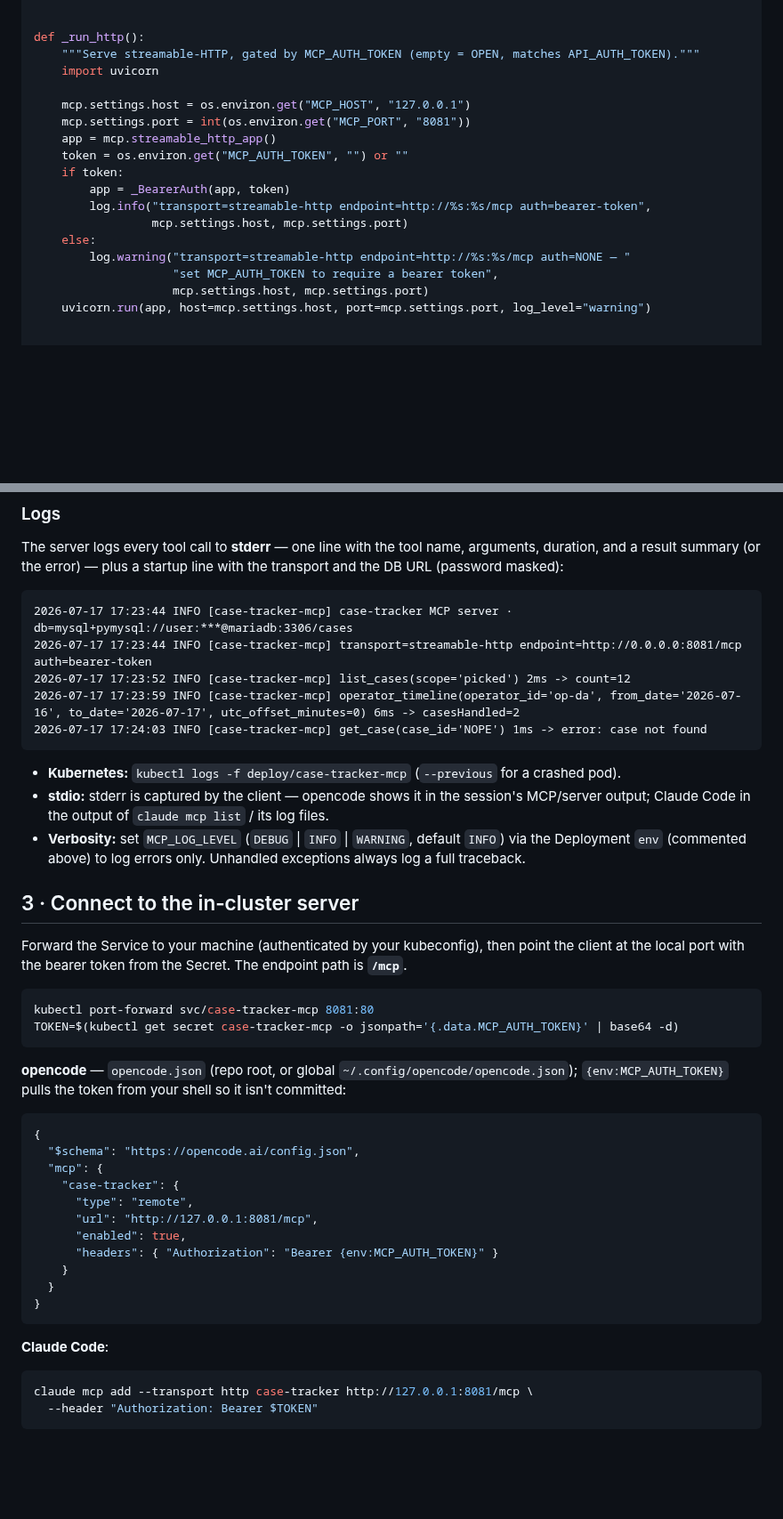
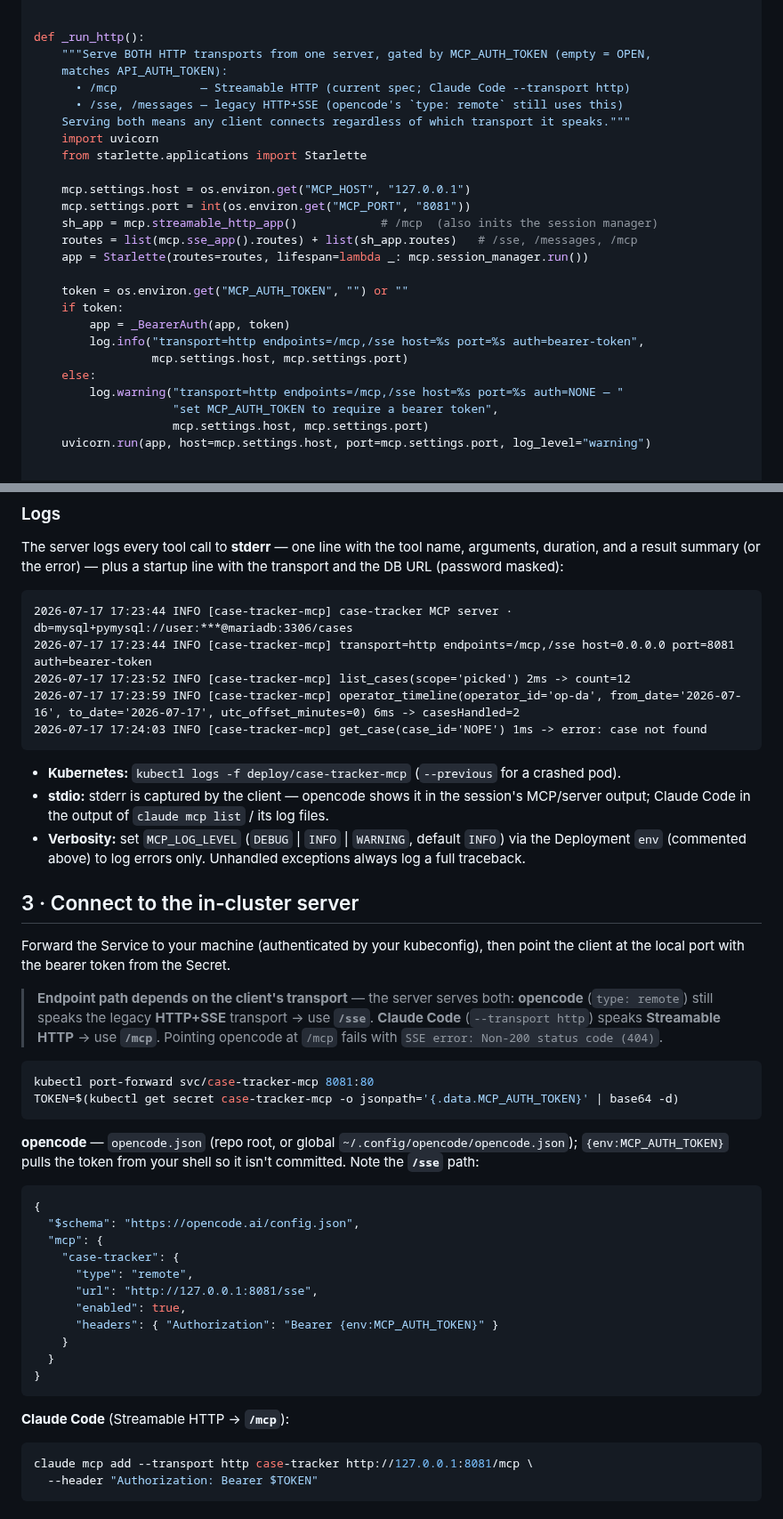
Before and after one commit to hltsai9/threenine, a Markdown page: docs/MCP.md, 2 parts joined by grey strips. Shown at 89% size. Drawn GitHub-style; blank space fills up the shorter version.

Commit message:
MCP guide: serve both SSE and Streamable HTTP; fix opencode 404
- opencode's type:remote still uses the legacy HTTP+SSE transport, so it
  404s against a Streamable-HTTP-only server. _run_http now serves BOTH
  from one Starlette app: /mcp (Streamable) + /sse,/messages (SSE), with
  the streamable session-manager lifespan and the same bearer-token gate.
  Verified: SSE and Streamable clients both connect, auth enforced on
  both (401 without token), 26 tool assertions + stdio still pass.
- opencode config uses /sse; Claude Code uses /mcp — documented per client.
- Troubleshooting: opencode SSE 404 (wrong path/transport) and
  ERR_TLS_CERT_ALTNAME_INVALID (Ingress cert SAN) rows.

Co-Authored-By: Claude Opus 4.8 <noreply@anthropic.com>
Claude-Session: https://claude.ai/code/session_01WMc8FLPrWYz9ZA2WqBLedV

````diff
--- a/docs/MCP.md
+++ b/docs/MCP.md
@@ -374,19 +374,27 @@ class _BearerAuth:
 
 
 def _run_http():
-    """Serve streamable-HTTP, gated by MCP_AUTH_TOKEN (empty = OPEN, matches API_AUTH_TOKEN)."""
+    """Serve BOTH HTTP transports from one server, gated by MCP_AUTH_TOKEN (empty = OPEN,
+    matches API_AUTH_TOKEN):
+      • /mcp            — Streamable HTTP (current spec; Claude Code --transport http)
+      • /sse, /messages — legacy HTTP+SSE (opencode's `type: remote` still uses this)
+    Serving both means any client connects regardless of which transport it speaks."""
     import uvicorn
+    from starlette.applications import Starlette
 
     mcp.settings.host = os.environ.get("MCP_HOST", "127.0.0.1")
     mcp.settings.port = int(os.environ.get("MCP_PORT", "8081"))
-    app = mcp.streamable_http_app()
+    sh_app = mcp.streamable_http_app()            # /mcp  (also inits the session manager)
+    routes = list(mcp.sse_app().routes) + list(sh_app.routes)   # /sse, /messages, /mcp
+    app = Starlette(routes=routes, lifespan=lambda _: mcp.session_manager.run())
+
     token = os.environ.get("MCP_AUTH_TOKEN", "") or ""
     if token:
         app = _BearerAuth(app, token)
-        log.info("transport=streamable-http endpoint=http://%s:%s/mcp auth=bearer-token",
+        log.info("transport=http endpoints=/mcp,/sse host=%s port=%s auth=bearer-token",
                  mcp.settings.host, mcp.settings.port)
     else:
-        log.warning("transport=streamable-http endpoint=http://%s:%s/mcp auth=NONE — "
+        log.warning("transport=http endpoints=/mcp,/sse host=%s port=%s auth=NONE — "
                     "set MCP_AUTH_TOKEN to require a bearer token",
                     mcp.settings.host, mcp.settings.port)
     uvicorn.run(app, host=mcp.settings.host, port=mcp.settings.port, log_level="warning")
@@ -567,7 +576,7 @@ DB URL (password masked):
 
 ```
 2026-07-17 17:23:44 INFO [case-tracker-mcp] case-tracker MCP server · db=mysql+pymysql://user:***@mariadb:3306/cases
-2026-07-17 17:23:44 INFO [case-tracker-mcp] transport=streamable-http endpoint=http://0.0.0.0:8081/mcp auth=bearer-token
+2026-07-17 17:23:44 INFO [case-tracker-mcp] transport=http endpoints=/mcp,/sse host=0.0.0.0 port=8081 auth=bearer-token
 2026-07-17 17:23:52 INFO [case-tracker-mcp] list_cases(scope='picked') 2ms -> count=12
 2026-07-17 17:23:59 INFO [case-tracker-mcp] operator_timeline(operator_id='op-da', from_date='2026-07-16', to_date='2026-07-17', utc_offset_minutes=0) 6ms -> casesHandled=2
 2026-07-17 17:24:03 INFO [case-tracker-mcp] get_case(case_id='NOPE') 1ms -> error: case not found
@@ -583,7 +592,12 @@ DB URL (password masked):
 ## 3 · Connect to the in-cluster server
 
 Forward the Service to your machine (authenticated by your kubeconfig), then point the client at
-the local port with the bearer token from the Secret. The endpoint path is **`/mcp`**.
+the local port with the bearer token from the Secret.
+
+> **Endpoint path depends on the client's transport** — the server serves both:
+> **opencode** (`type: remote`) still speaks the legacy **HTTP+SSE** transport → use **`/sse`**.
+> **Claude Code** (`--transport http`) speaks **Streamable HTTP** → use **`/mcp`**. Pointing
+> opencode at `/mcp` fails with `SSE error: Non-200 status code (404)`.
 
 ```bash
 kubectl port-forward svc/case-tracker-mcp 8081:80
@@ -591,7 +605,8 @@ TOKEN=$(kubectl get secret case-tracker-mcp -o jsonpath='{.data.MCP_AUTH_TOKEN}'
 ```
 
 **opencode** — `opencode.json` (repo root, or global `~/.config/opencode/opencode.json`);
-`{env:MCP_AUTH_TOKEN}` pulls the token from your shell so it isn't committed:
+`{env:MCP_AUTH_TOKEN}` pulls the token from your shell so it isn't committed. Note the
+**`/sse`** path:
 
 ```json
 {
@@ -599,7 +614,7 @@ TOKEN=$(kubectl get secret case-tracker-mcp -o jsonpath='{.data.MCP_AUTH_TOKEN}'
   "mcp": {
     "case-tracker": {
       "type": "remote",
-      "url": "http://127.0.0.1:8081/mcp",
+      "url": "http://127.0.0.1:8081/sse",
       "enabled": true,
       "headers": { "Authorization": "Bearer {env:MCP_AUTH_TOKEN}" }
     }
@@ -607,7 +622,7 @@ TOKEN=$(kubectl get secret case-tracker-mcp -o jsonpath='{.data.MCP_AUTH_TOKEN}'
 }
 ```
 
-**Claude Code**:
+**Claude Code** (Streamable HTTP → **`/mcp`**):
 
 ```bash
 claude mcp add --transport http case-tracker http://127.0.0.1:8081/mcp \
````
Also changed, not shown: other parts of docs/MCP.md (+7 -4 lines), docs/RELEASE_NOTES.md (+4 -1 lines).
